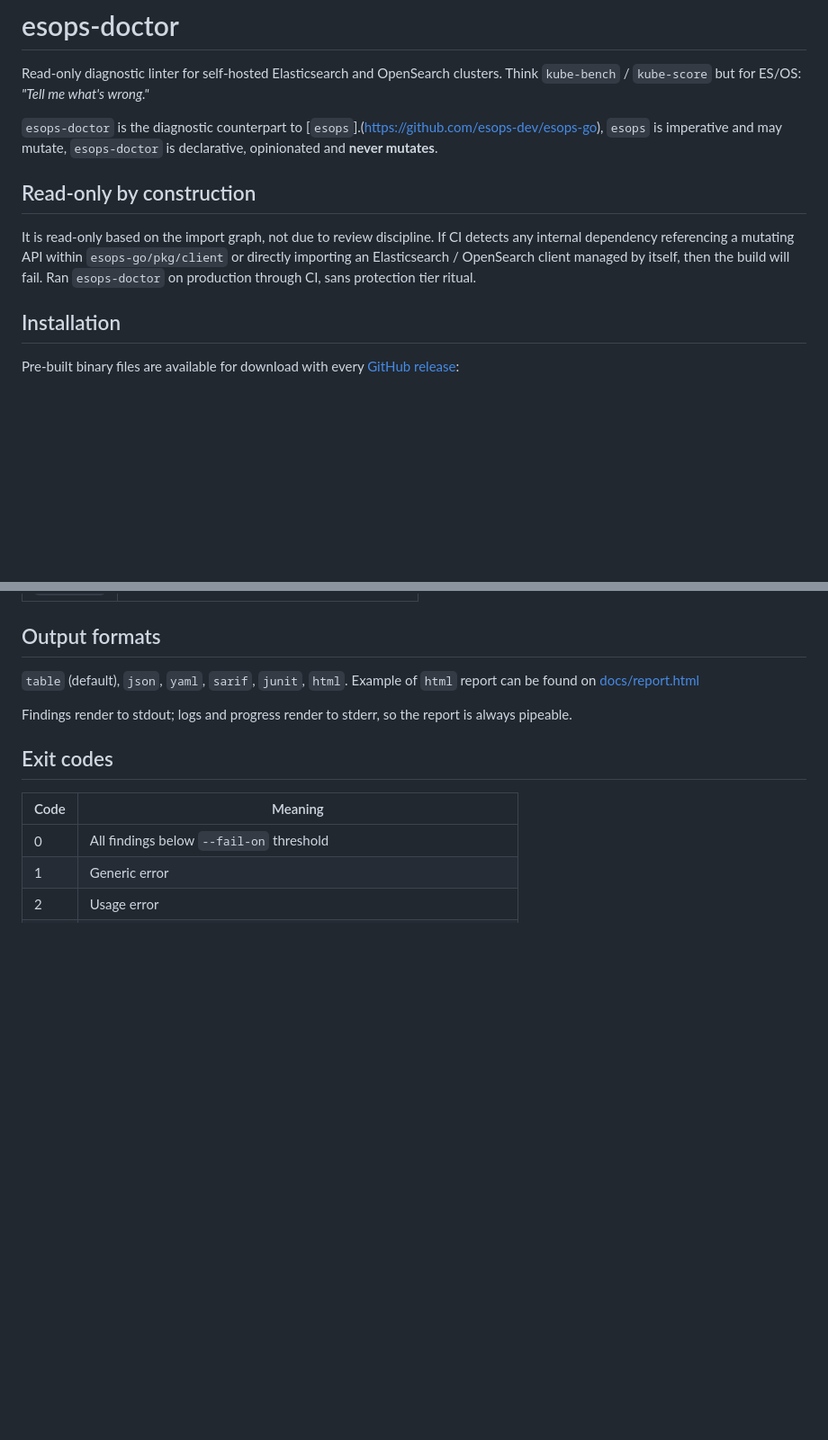
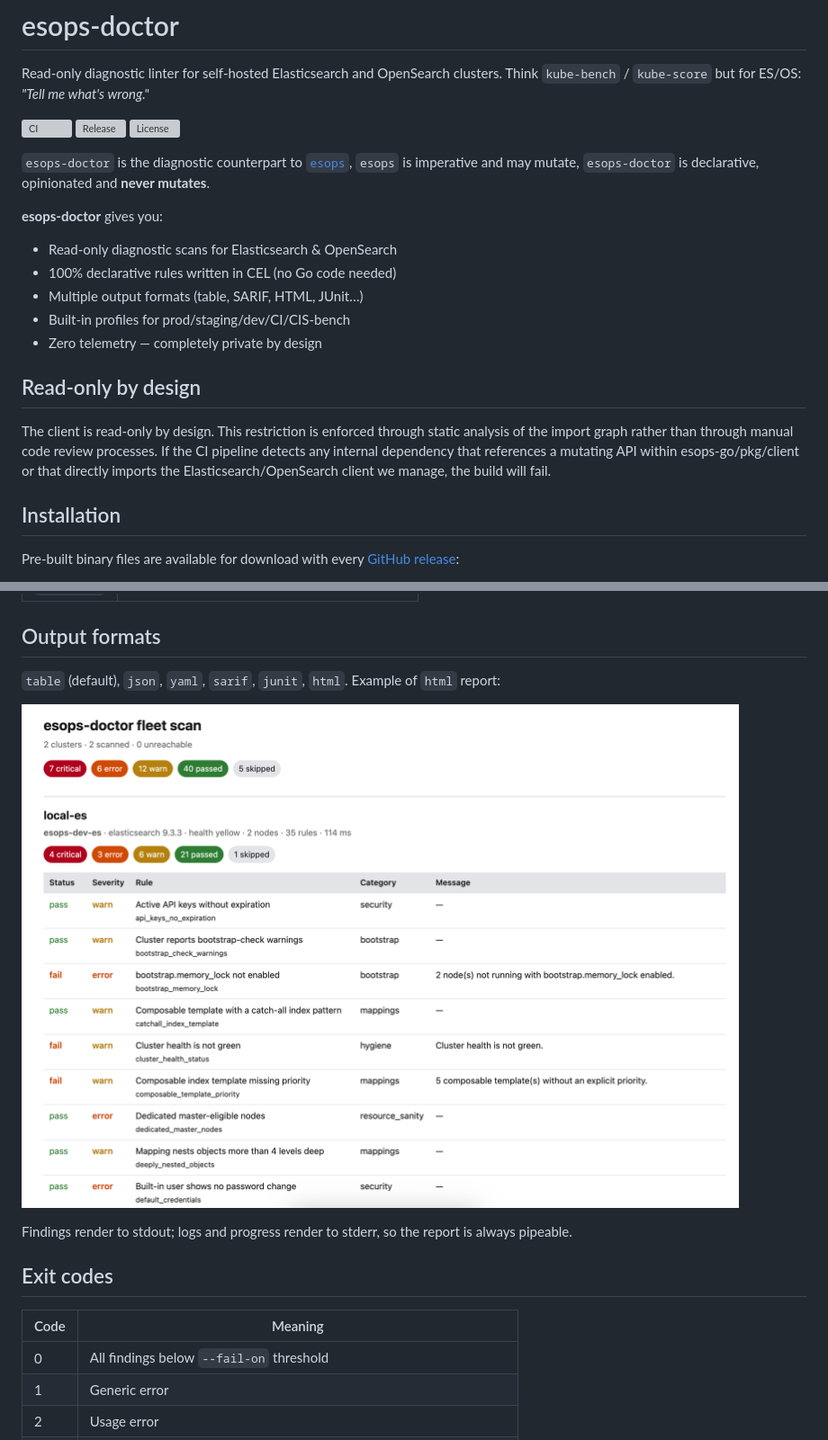
Before and after one commit to esops-dev/esops-doctor, a Markdown page: README.md, 2 parts joined by grey strips. Shown at 90% size. Rendered like a GitHub page; pictures changed too: docs/report.png (added); blank space fills up the shorter version; grey boxes are pictures that could not be loaded.

```diff
--- a/README.md
+++ b/README.md
@@ -2,11 +2,23 @@
 
 Read-only diagnostic linter for self-hosted Elasticsearch and OpenSearch clusters. Think `kube-bench` / `kube-score` but for ES/OS: *"Tell me what's wrong."*
 
-`esops-doctor` is the diagnostic counterpart to [`esops`].(https://github.com/esops-dev/esops-go), `esops` is imperative and may mutate, `esops-doctor` is declarative, opinionated and **never mutates**.
+[![CI](https://github.com/esops-dev/esops-doctor/actions/workflows/ci.yml/badge.svg?branch=main)](https://github.com/esops-dev/esops-doctor/actions/workflows/ci.yml)
+[![Release](https://img.shields.io/github/v/release/esops-dev/esops-doctor?include_prereleases&sort=semver)](https://github.com/esops-dev/esops-doctor/releases)
+[![License](https://img.shields.io/github/license/esops-dev/esops-doctor)](LICENSE)
 
-## Read-only by construction
+`esops-doctor` is the diagnostic counterpart to [`esops`](https://github.com/esops-dev/esops-go), `esops` is imperative and may mutate, `esops-doctor` is declarative, opinionated and **never mutates**.
 
-It is read-only based on the import graph, not due to review discipline. If CI detects any internal dependency referencing a mutating API within `esops-go/pkg/client` or directly importing an Elasticsearch / OpenSearch client managed by itself, then the build will fail. Ran `esops-doctor` on production through CI, sans protection tier ritual.
+**esops-doctor** gives you:
+- Read-only diagnostic scans for Elasticsearch & OpenSearch
+- 100% declarative rules written in CEL (no Go code needed)
+- Multiple output formats (table, SARIF, HTML, JUnit…)
+- Built-in profiles for prod/staging/dev/CI/CIS-bench
+- Zero telemetry — completely private by design
+
+## Read-only by design
+
+The client is read-only by design. This restriction is enforced through static analysis of the import graph rather than through manual code review processes.
+If the CI pipeline detects any internal dependency that references a mutating API within esops-go/pkg/client or that directly imports the Elasticsearch/OpenSearch client we manage, the build will fail.
 
 ## Installation
 
@@ -70,7 +82,9 @@ full flag surface — the help text is the canonical CLI reference.
 
 ## Output formats
 
-`table` (default), `json`, `yaml`, `sarif`, `junit`, `html`. Example of `html` report can be found on [docs/report.html](docs/report.html)
+`table` (default), `json`, `yaml`, `sarif`, `junit`, `html`. Example of `html` report:
+
+![HTML Report](docs/report.png "a title")
 
 Findings render to stdout; logs and progress render to stderr, so the report is always pipeable.
 
```
Also changed, not shown: other parts of README.md (+3 -0 lines), docs/rules.md (+32 -0 lines), 1 other file.
